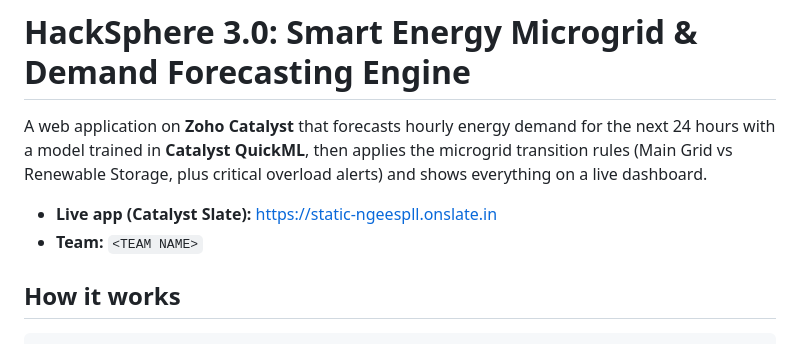
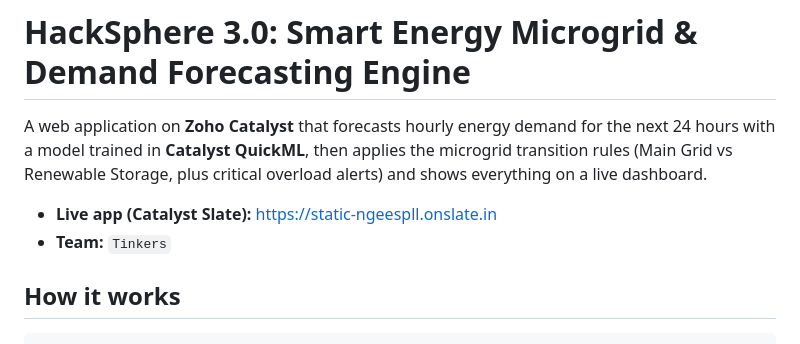
Before and after one commit to Aryan-Mehra-23/HYPERGRID-CORE, a Markdown page: README.md, the part around the change. GitHub-like rendering.

Commit message:
Update team name in README.md

```diff
--- a/README.md
+++ b/README.md
@@ -3,7 +3,7 @@
 A web application on **Zoho Catalyst** that forecasts hourly energy demand for the next 24 hours with a model trained in **Catalyst QuickML**, then applies the microgrid transition rules (Main Grid vs Renewable Storage, plus critical overload alerts) and shows everything on a live dashboard.
 
 - **Live app (Catalyst Slate):** https://static-ngeespll.onslate.in
-- **Team:** `<TEAM NAME>`
+- **Team:** `Tinkers`
 
 ## How it works
 
```
